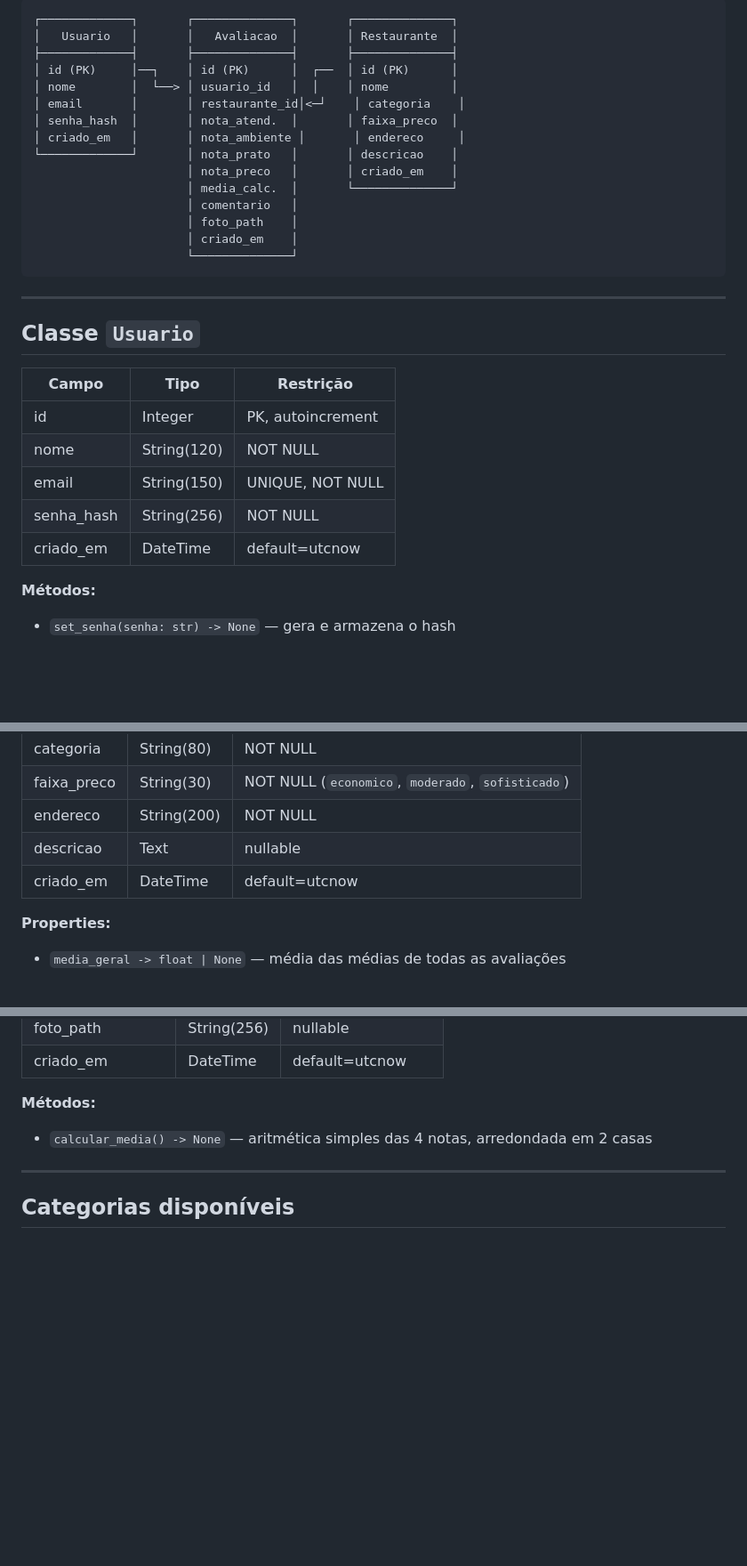
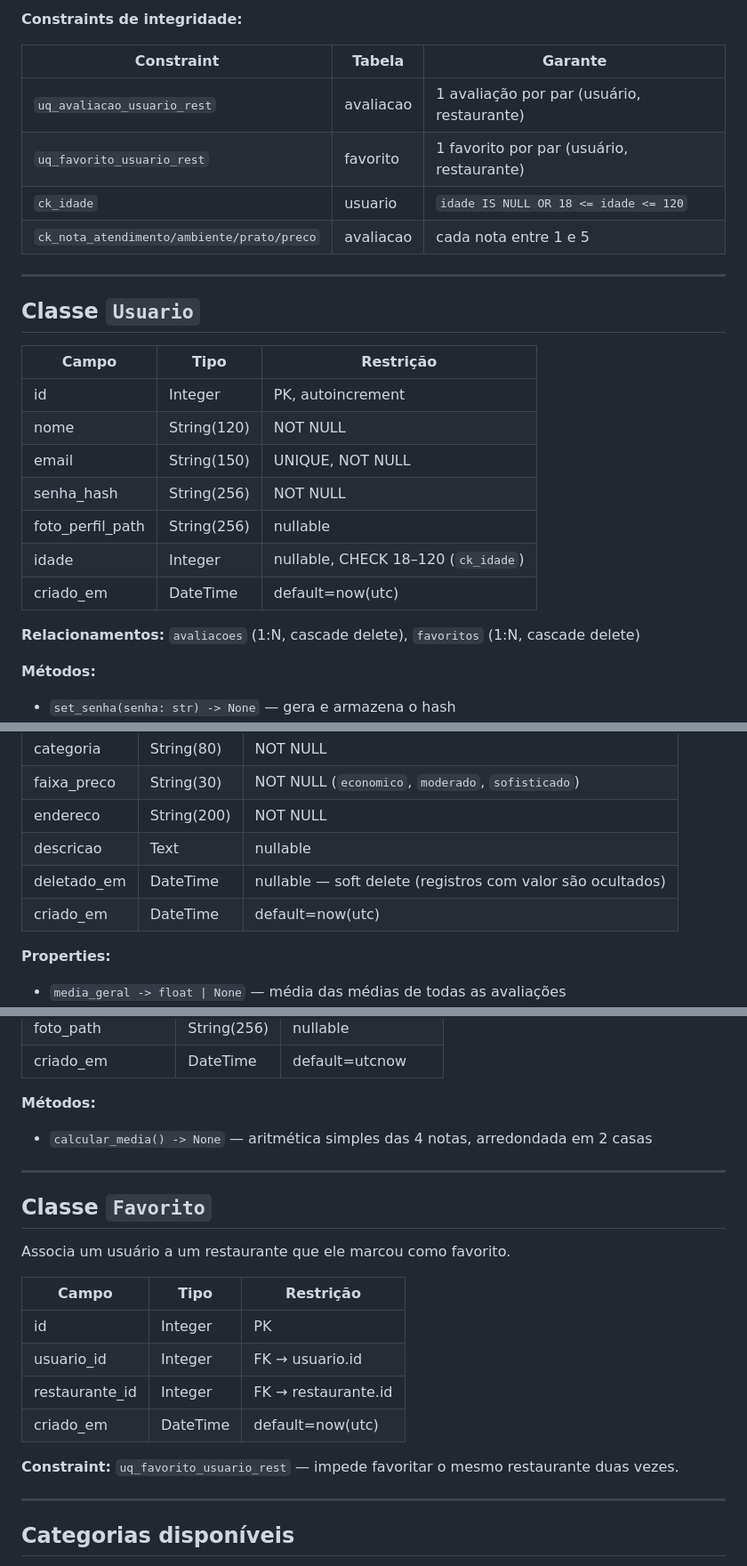
Before and after one commit to isabelacarone/avaliacao-restaurantes, a Markdown page: docs/modelos.md, 3 parts joined by grey strips. Shown at 89% size. Rendered like a GitHub page; blank space fills up the shorter version.

````diff
--- a/docs/modelos.md
+++ b/docs/modelos.md
@@ -5,20 +50,13 @@
 ```
-┌─────────────┐       ┌──────────────┐       ┌──────────────┐
-│   Usuario   │       │   Avaliacao  │       │ Restaurante  │
-├─────────────┤       ├──────────────┤       ├──────────────┤
-│ id (PK)     │──┐    │ id (PK)      │  ┌──  │ id (PK)      │
-│ nome        │  └──> │ usuario_id   │  │    │ nome         │
-│ email       │       │ restaurante_id│<─┘    │ categoria    │
-│ senha_hash  │       │ nota_atend.  │       │ faixa_preco  │
-│ criado_em   │       │ nota_ambiente │       │ endereco     │
-└─────────────┘       │ nota_prato   │       │ descricao    │
-                      │ nota_preco   │       │ criado_em    │
-                      │ media_calc.  │       └──────────────┘
-                      │ comentario   │
-                      │ foto_path    │
-                      │ criado_em    │
-                      └──────────────┘
-```
+
+**Constraints de integridade:**
+
+| Constraint | Tabela | Garante |
+|---|---|---|
+| `uq_avaliacao_usuario_rest` | avaliacao | 1 avaliação por par (usuário, restaurante) |
+| `uq_favorito_usuario_rest` | favorito | 1 favorito por par (usuário, restaurante) |
+| `ck_idade` | usuario | `idade IS NULL OR 18 <= idade <= 120` |
+| `ck_nota_atendimento/ambiente/prato/preco` | avaliacao | cada nota entre 1 e 5 |
 
 ---
 
@@ -30,7 +68,11 @@
 | nome | String(120) | NOT NULL |
 | email | String(150) | UNIQUE, NOT NULL |
 | senha_hash | String(256) | NOT NULL |
-| criado_em | DateTime | default=utcnow |
+| foto_perfil_path | String(256) | nullable |
+| idade | Integer | nullable, CHECK 18–120 (`ck_idade`) |
+| criado_em | DateTime | default=now(utc) |
+
+**Relacionamentos:** `avaliacoes` (1:N, cascade delete), `favoritos` (1:N, cascade delete)
 
 **Métodos:**
 - `set_senha(senha: str) -> None` — gera e armazena o hash
@@ -48,7 +90,8 @@
 | faixa_preco | String(30) | NOT NULL (`economico`, `moderado`, `sofisticado`) |
 | endereco | String(200) | NOT NULL |
 | descricao | Text | nullable |
-| criado_em | DateTime | default=utcnow |
+| deletado_em | DateTime | nullable — soft delete (registros com valor são ocultados) |
+| criado_em | DateTime | default=now(utc) |
 
 **Properties:**
 - `media_geral -> float | None` — média das médias de todas as avaliações
@@ -77,6 +120,21 @@
 
 ---
 
+## Classe `Favorito`
+
+Associa um usuário a um restaurante que ele marcou como favorito.
+
+| Campo | Tipo | Restrição |
+|---|---|---|
+| id | Integer | PK |
+| usuario_id | Integer | FK → usuario.id |
+| restaurante_id | Integer | FK → restaurante.id |
+| criado_em | DateTime | default=now(utc) |
+
+**Constraint:** `uq_favorito_usuario_rest` — impede favoritar o mesmo restaurante duas vezes.
+
+---
+
 ## Categorias disponíveis
 
 `brasileira`, `italiana`, `japonesa`, `mexicana`, `americana`, `francesa`, `árabe`, `vegana`, `frutos_do_mar`, `outra`
````
Also changed, not shown: other parts of docs/modelos.md (+46 -1 lines), docs/arquitetura.md (+22 -8 lines).
